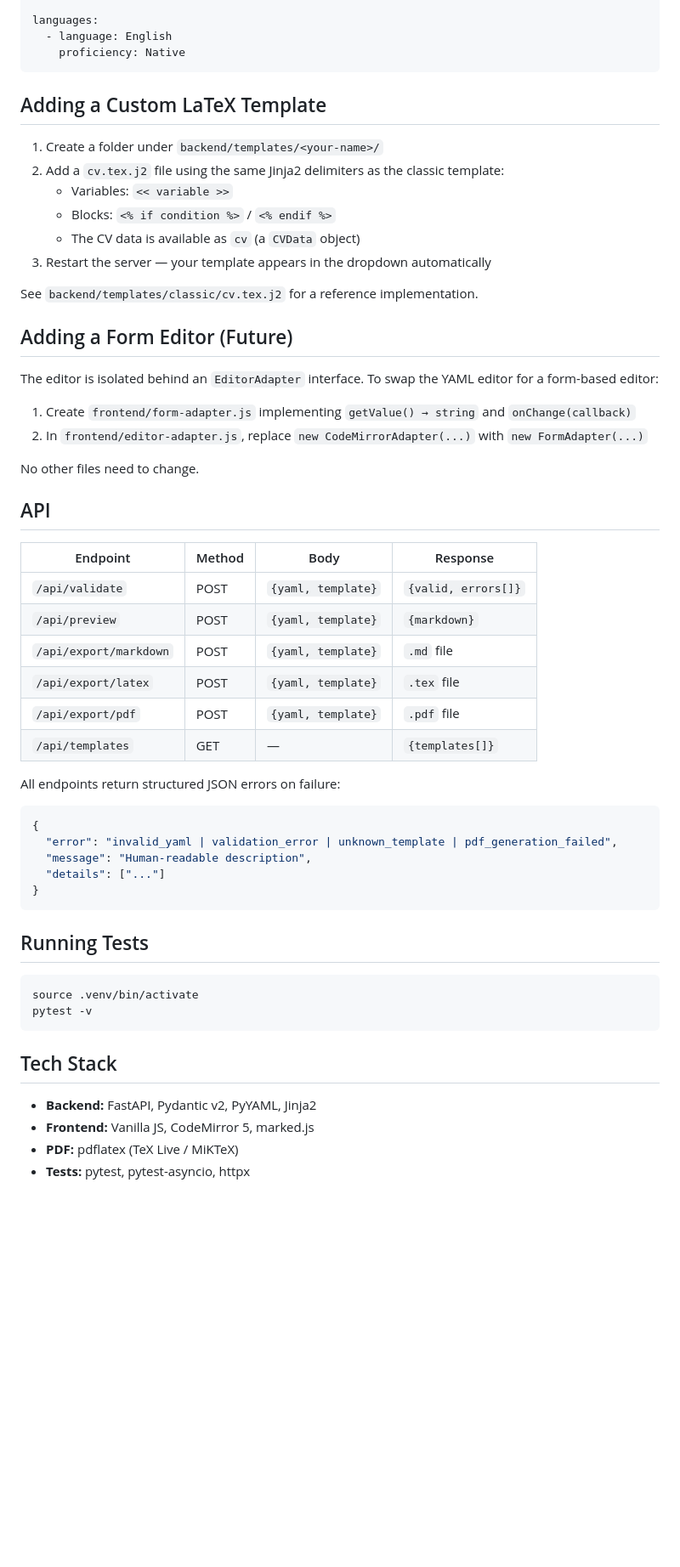
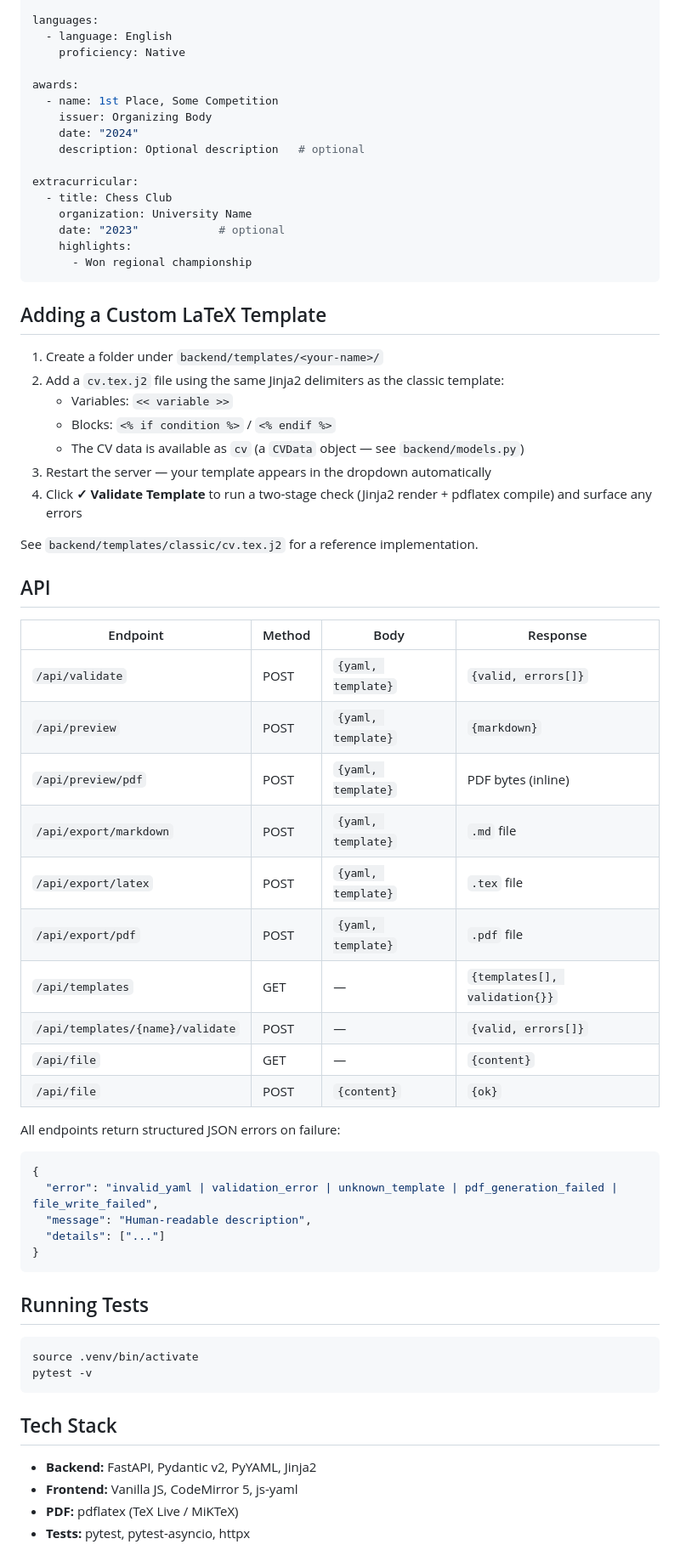
Before and after one commit to hyun9junn/mkcv, a Markdown page: README.md, the part around one of its changes. Shown at 85% size. Rendered like a GitHub page; blank space fills up the shorter version.

Commit message:
docs: update README with new features (PDF preview, file sync, section toggle, template validation, new sections)

````diff
--- a/README.md
+++ b/README.md
@@ -97,6 +103,19 @@ publications:
 languages:
   - language: English
     proficiency: Native
+
+awards:
+  - name: 1st Place, Some Competition
+    issuer: Organizing Body
+    date: "2024"
+    description: Optional description   # optional
+
+extracurricular:
+  - title: Chess Club
+    organization: University Name
+    date: "2023"            # optional
+    highlights:
+      - Won regional championship
 ```
 
 ## Adding a Custom LaTeX Template
@@ -105,19 +124,11 @@ languages:
 2. Add a `cv.tex.j2` file using the same Jinja2 delimiters as the classic template:
    - Variables: `<< variable >>`
    - Blocks: `<% if condition %>` / `<% endif %>`
-   - The CV data is available as `cv` (a `CVData` object)
+   - The CV data is available as `cv` (a `CVData` object — see `backend/models.py`)
 3. Restart the server — your template appears in the dropdown automatically
+4. Click **✓ Validate Template** to run a two-stage check (Jinja2 render + pdflatex compile) and surface any errors
 
 See `backend/templates/classic/cv.tex.j2` for a reference implementation.
-
-## Adding a Form Editor (Future)
-
-The editor is isolated behind an `EditorAdapter` interface. To swap the YAML editor for a form-based editor:
-
-1. Create `frontend/form-adapter.js` implementing `getValue() → string` and `onChange(callback)`
-2. In `frontend/editor-adapter.js`, replace `new CodeMirrorAdapter(...)` with `new FormAdapter(...)`
-
-No other files need to change.
 
 ## API
 
@@ -125,15 +136,19 @@ No other files need to change.
 |----------|--------|------|----------|
 | `/api/validate` | POST | `{yaml, template}` | `{valid, errors[]}` |
 | `/api/preview` | POST | `{yaml, template}` | `{markdown}` |
+| `/api/preview/pdf` | POST | `{yaml, template}` | PDF bytes (inline) |
 | `/api/export/markdown` | POST | `{yaml, template}` | `.md` file |
 | `/api/export/latex` | POST | `{yaml, template}` | `.tex` file |
 | `/api/export/pdf` | POST | `{yaml, template}` | `.pdf` file |
-| `/api/templates` | GET | — | `{templates[]}` |
+| `/api/templates` | GET | — | `{templates[], validation{}}` |
+| `/api/templates/{name}/validate` | POST | — | `{valid, errors[]}` |
+| `/api/file` | GET | — | `{content}` |
+| `/api/file` | POST | `{content}` | `{ok}` |
 
 All endpoints return structured JSON errors on failure:
 ```json
 {
-  "error": "invalid_yaml | validation_error | unknown_template | pdf_generation_failed",
+  "error": "invalid_yaml | validation_error | unknown_template | pdf_generation_failed | file_write_failed",
   "message": "Human-readable description",
   "details": ["..."]
 }
@@ -149,6 +164,6 @@ pytest -v
 ## Tech Stack
 
 - **Backend:** FastAPI, Pydantic v2, PyYAML, Jinja2
-- **Frontend:** Vanilla JS, CodeMirror 5, marked.js
+- **Frontend:** Vanilla JS, CodeMirror 5, js-yaml
 - **PDF:** pdflatex (TeX Live / MiKTeX)
 - **Tests:** pytest, pytest-asyncio, httpx
````
Also changed, not shown: other parts of README.md (+18 -12 lines).
